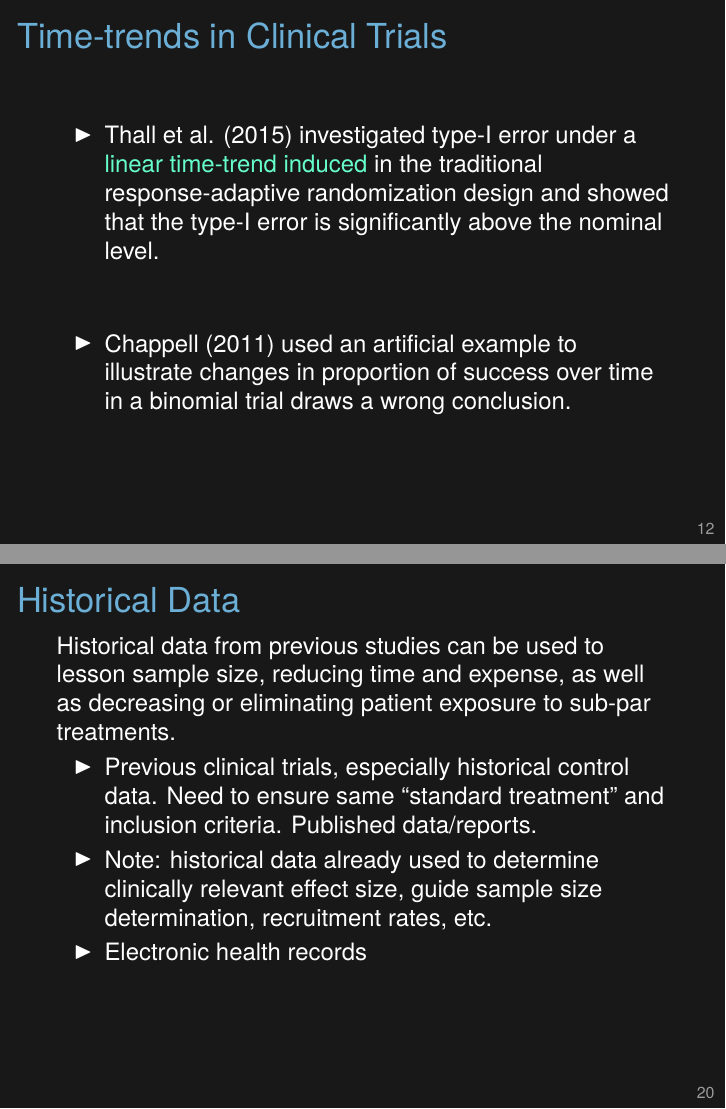
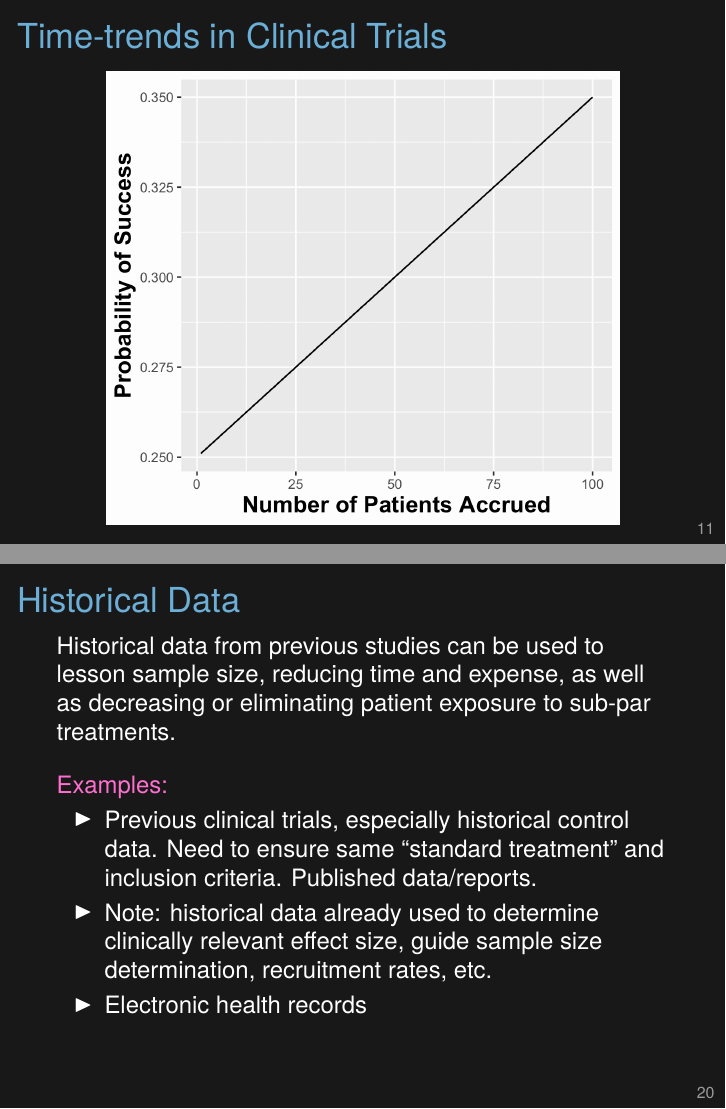
Before and after one commit to thevaachandereng/Northwell-Talk, LaTeX slides (robustRAR.tex): pages 28 and 61 of 78 before the commit and pages 27 and 62 of 79 after it, joined at a grey line. Compiled offline with XeLaTeX.

Commit message:
updated titles

```diff
--- a/robustRAR.tex
+++ b/robustRAR.tex
@@ -245,14 +245,14 @@ Time trends are nearly universally ignored among RAR proponents.
   }
 \end{frame}
 
-\begin{frame}{Time-trends in RAR}
+\begin{frame}{Time-trends in Clinical Trials}
 \begin{figure}
 \ig[height=0.88\textheight]{Images/time_trend.png}
 \end{figure}
 \end{frame}
 
 
-\begin{frame}{Time-trends in Clinical Trials}
+\begin{frame}{Time-trends in RAR}
 \vspace{24pt}
 \bi
 \itemsep8pt
@@ -374,6 +374,10 @@ Time-trend issues in RAR. \\
 
 \begin{frame}{Historical Data}
 Historical data from previous studies can be used to lesson sample size, reducing time and expense, as well as decreasing or eliminating patient exposure to sub-par treatments.
+\vspace{12pt}
+
+\onslide<2->{
+ {\color{vhilight}Examples:}
 
 \begin{itemize}
 \item Previous clinical trials, especially historical control data.  Need to ensure same “standard treatment” and inclusion criteria. Published data/reports.
```
Also changed, not shown: robustRAR.pdf, robustRAR.tex (2 more changed lines).
